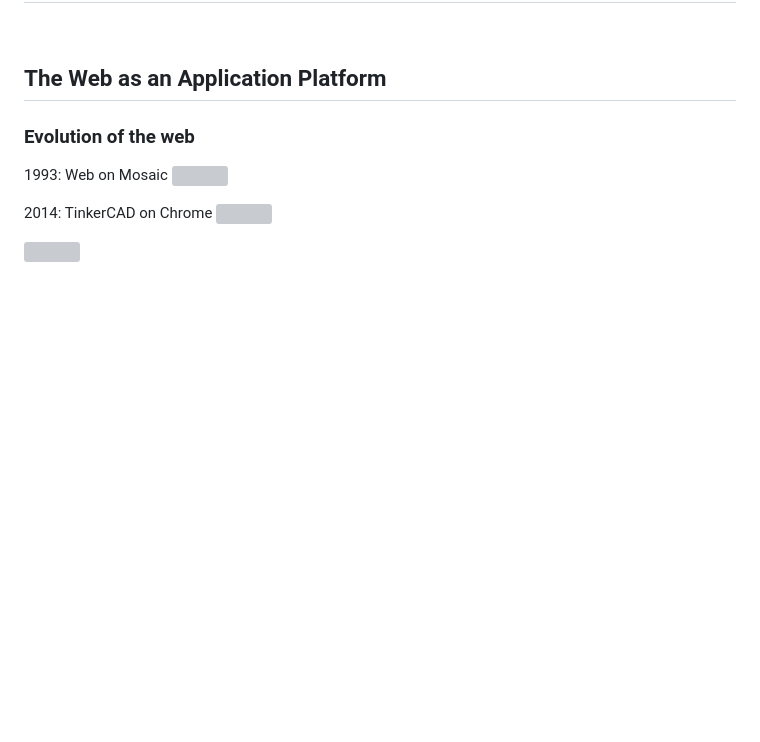
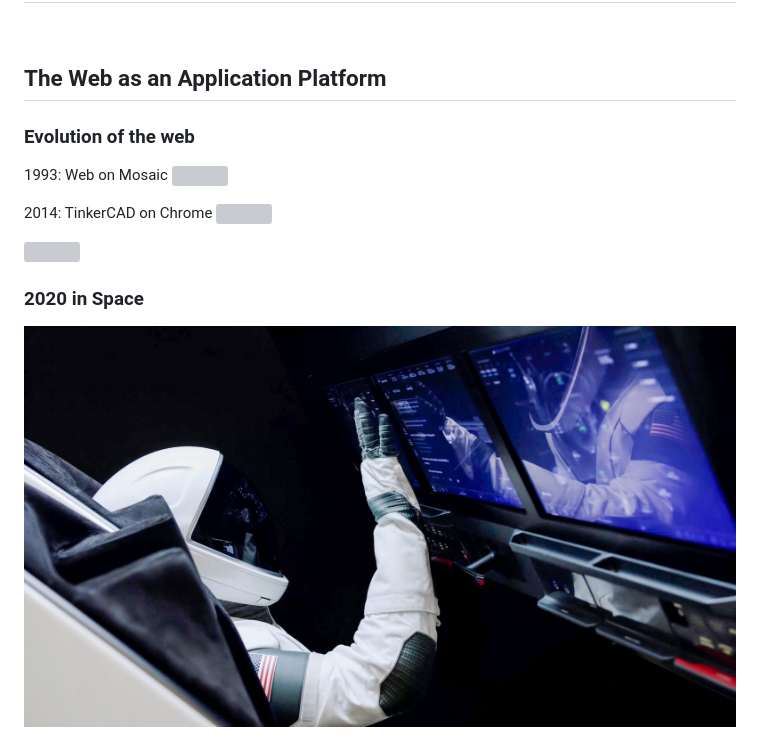
Before and after one commit to bfritscher/cours-ptw-slides, a Markdown page: zero_to_hero_html_css.md, the part around the change. Drawn GitHub-style; pictures changed too: images/html_in_space.jpg (added); blank space fills up the shorter version; grey boxes are pictures that could not be loaded.

Commit message:
add 2020 html in space

```diff
--- a/zero_to_hero_html_css.md
+++ b/zero_to_hero_html_css.md
@@ -54,6 +54,12 @@
 [![](images/Evolution_of_the_web.jpg)](http://www.evolutionoftheweb.com/)
 
 <!-- .element: class="center" -->
+
+
+
+### 2020 in Space
+
+![](images/html_in_space.jpg)
 
 
 
```
